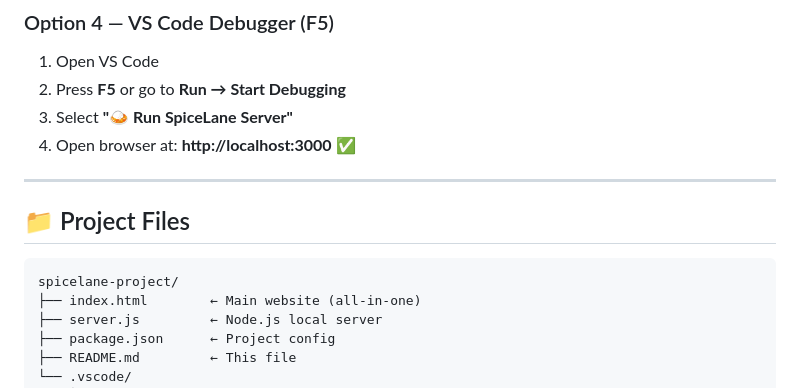
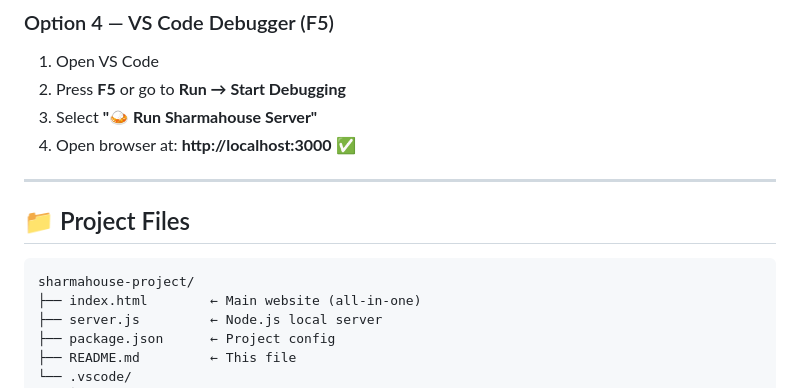
Before and after one commit to prabhats12/Sharma-house----project, a Markdown page: README.md, the part around the change. GitHub-like rendering.

Commit message:
Change server name from SpiceLane to Sharmahouse
Updated server name in debugging instructions and project files.

````diff
--- a/README.md
+++ b/README.md
@@ -47,7 +47,7 @@ npm start
 
 1. Open VS Code
 2. Press **F5** or go to **Run → Start Debugging**
-3. Select **"🍛 Run SpiceLane Server"**
+3. Select **"🍛 Run Sharmahouse Server"**
 4. Open browser at: **http://localhost:3000**  ✅
 
 ---
@@ -55,7 +55,7 @@ npm start
 ## 📁 Project Files
 
 ```
-spicelane-project/
+sharmahouse-project/
 ├── index.html        ← Main website (all-in-one)
 ├── server.js         ← Node.js local server
 ├── package.json      ← Project config
````
